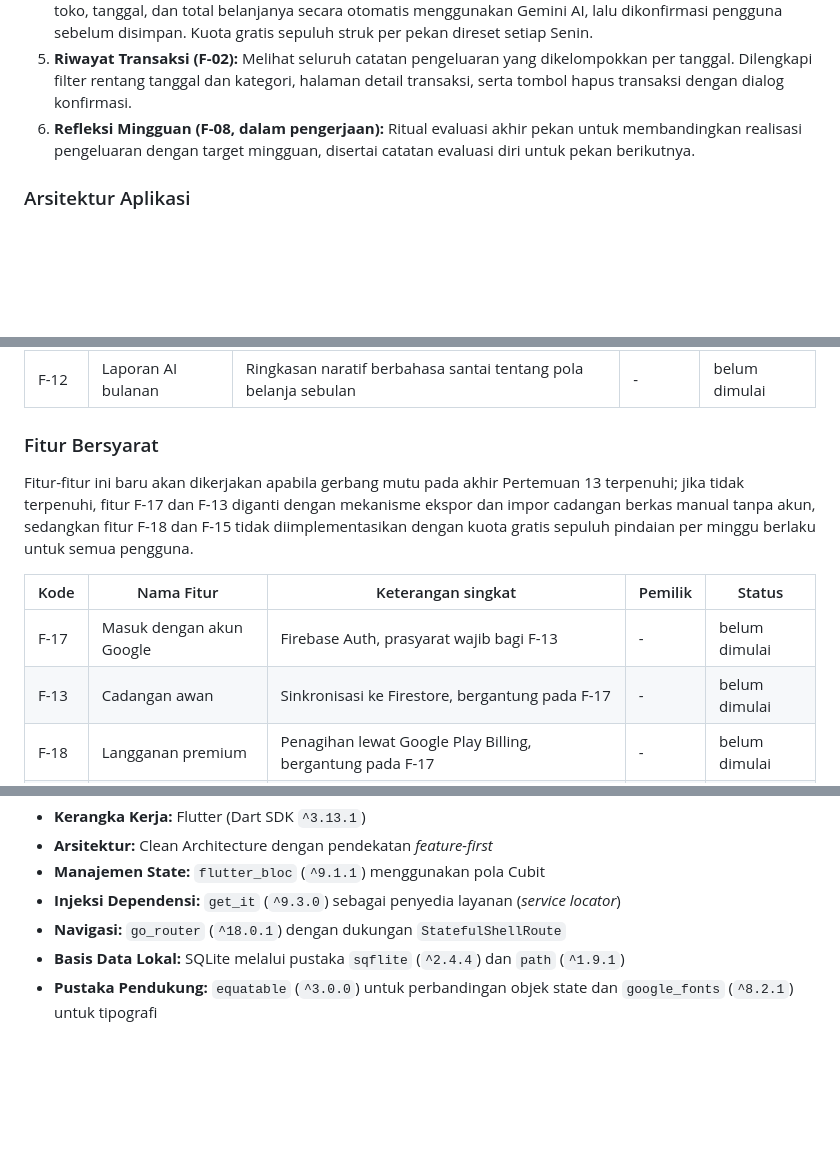
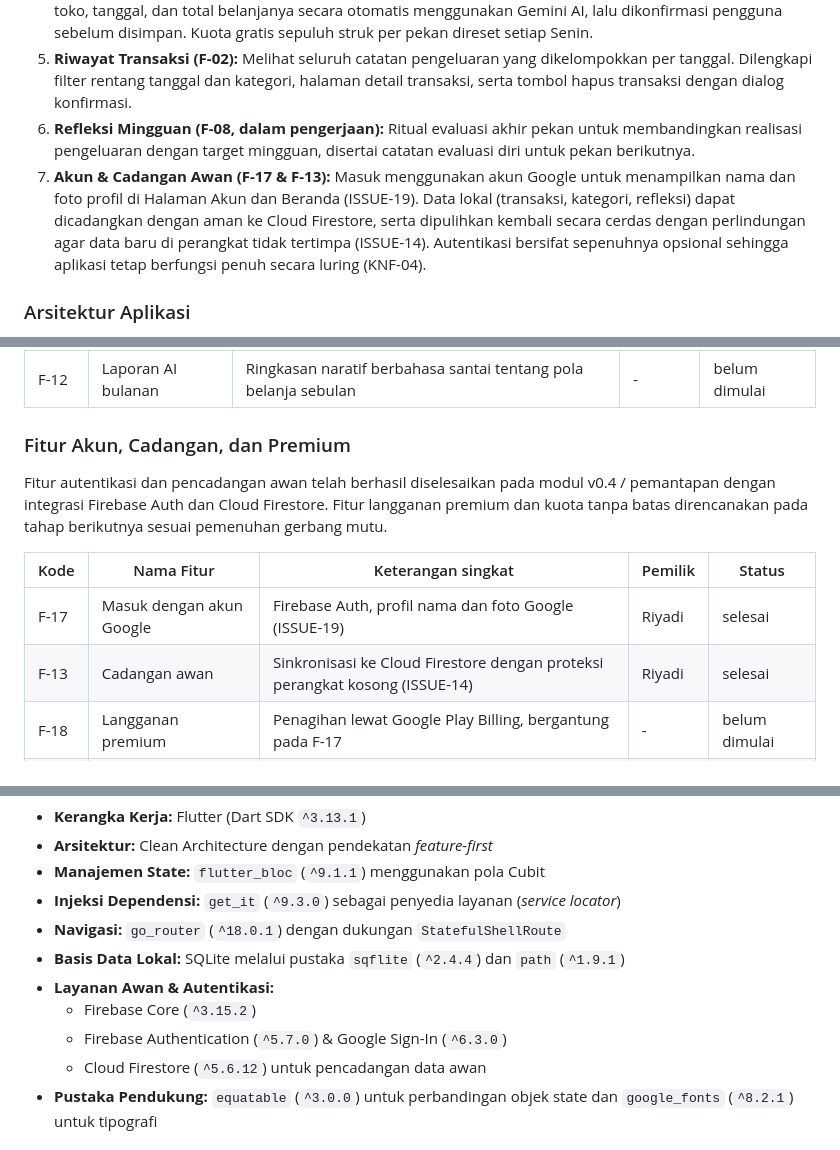
Before and after one commit to riyadiambis/Insap-App-Flutter, a Markdown page: README.md, 3 parts joined by grey strips. GitHub-like rendering; blank space fills up the shorter version.

Commit message:
docs(readme): perbarui status fitur f-17 dan f-13 serta teknologi firebase

```diff
--- a/README.md
+++ b/README.md
@@ -38,6 +38,7 @@ Insap adalah aplikasi pencatat keuangan pribadi yang dirancang khusus untuk maha
 4. **Pindai Struk dengan AI (F-09 s.d. F-11, dalam pengerjaan):** Mengambil foto struk belanja untuk diekstraksi toko, tanggal, dan total belanjanya secara otomatis menggunakan Gemini AI, lalu dikonfirmasi pengguna sebelum disimpan. Kuota gratis sepuluh struk per pekan direset setiap Senin.
 5. **Riwayat Transaksi (F-02):** Melihat seluruh catatan pengeluaran yang dikelompokkan per tanggal. Dilengkapi filter rentang tanggal dan kategori, halaman detail transaksi, serta tombol hapus transaksi dengan dialog konfirmasi.
 6. **Refleksi Mingguan (F-08, dalam pengerjaan):** Ritual evaluasi akhir pekan untuk membandingkan realisasi pengeluaran dengan target mingguan, disertai catatan evaluasi diri untuk pekan berikutnya.
+7. **Akun & Cadangan Awan (F-17 & F-13):** Masuk menggunakan akun Google untuk menampilkan nama dan foto profil di Halaman Akun dan Beranda (ISSUE-19). Data lokal (transaksi, kategori, refleksi) dapat dicadangkan dengan aman ke Cloud Firestore, serta dipulihkan kembali secara cerdas dengan perlindungan agar data baru di perangkat tidak tertimpa (ISSUE-14). Autentikasi bersifat sepenuhnya opsional sehingga aplikasi tetap berfungsi penuh secara luring (KNF-04).
 
 ### Arsitektur Aplikasi
 
@@ -159,14 +160,14 @@ Pengembangan aplikasi Insap dilakukan secara bertahap per versi sesuai dengan ja
 |---|---|---|---|---|
 | F-12 | Laporan AI bulanan | Ringkasan naratif berbahasa santai tentang pola belanja sebulan | - | belum dimulai |
 
-### Fitur Bersyarat
+### Fitur Akun, Cadangan, dan Premium
 
-Fitur-fitur ini baru akan dikerjakan apabila gerbang mutu pada akhir Pertemuan 13 terpenuhi; jika tidak terpenuhi, fitur F-17 dan F-13 diganti dengan mekanisme ekspor dan impor cadangan berkas manual tanpa akun, sedangkan fitur F-18 dan F-15 tidak diimplementasikan dengan kuota gratis sepuluh pindaian per minggu berlaku untuk semua pengguna.
+Fitur autentikasi dan pencadangan awan telah berhasil diselesaikan pada modul v0.4 / pemantapan dengan integrasi Firebase Auth dan Cloud Firestore. Fitur langganan premium dan kuota tanpa batas direncanakan pada tahap berikutnya sesuai pemenuhan gerbang mutu.
 
 | Kode | Nama Fitur | Keterangan singkat | Pemilik | Status |
 |---|---|---|---|---|
-| F-17 | Masuk dengan akun Google | Firebase Auth, prasyarat wajib bagi F-13 | - | belum dimulai |
-| F-13 | Cadangan awan | Sinkronisasi ke Firestore, bergantung pada F-17 | - | belum dimulai |
+| F-17 | Masuk dengan akun Google | Firebase Auth, profil nama dan foto Google (ISSUE-19) | Riyadi | selesai |
+| F-13 | Cadangan awan | Sinkronisasi ke Cloud Firestore dengan proteksi perangkat kosong (ISSUE-14) | Riyadi | selesai |
 | F-18 | Langganan premium | Penagihan lewat Google Play Billing, bergantung pada F-17 | - | belum dimulai |
 | F-15 | Pindai tanpa batas | Menghapus kuota mingguan bagi pelanggan, bergantung pada F-18 | - | belum dimulai |
 
@@ -180,6 +181,10 @@ Aplikasi ini dibangun menggunakan tumpukan teknologi berikut:
 - **Injeksi Dependensi:** `get_it` (`^9.3.0`) sebagai penyedia layanan (*service locator*)
 - **Navigasi:** `go_router` (`^18.0.1`) dengan dukungan `StatefulShellRoute`
 - **Basis Data Lokal:** SQLite melalui pustaka `sqflite` (`^2.4.4`) dan `path` (`^1.9.1`)
+- **Layanan Awan & Autentikasi:**
+  - Firebase Core (`^3.15.2`)
+  - Firebase Authentication (`^5.7.0`) & Google Sign-In (`^6.3.0`)
+  - Cloud Firestore (`^5.6.12`) untuk pencadangan data awan
 - **Pustaka Pendukung:** `equatable` (`^3.0.0`) untuk perbandingan objek state dan `google_fonts` (`^8.2.1`) untuk tipografi
 
 ## Cara Menjalankan
```
